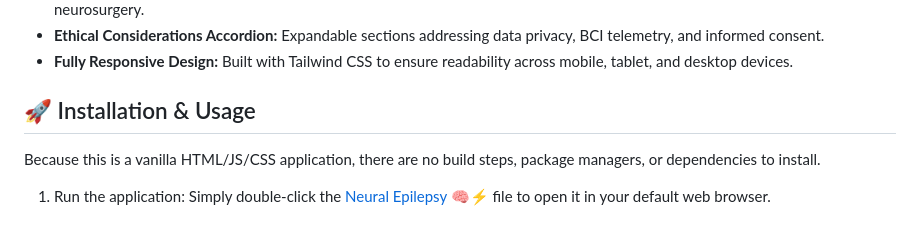
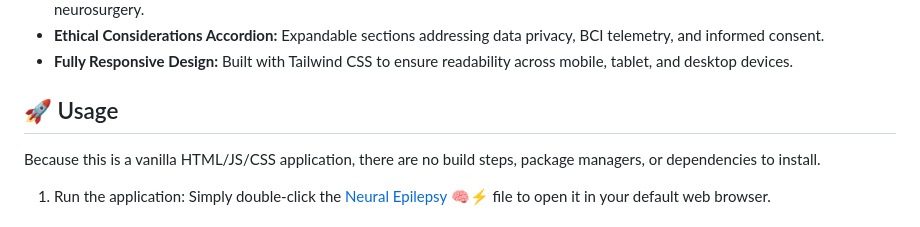
Before and after one commit to Samuelson777/Comprehensive-Analysis-of-Neural-Epilepsy, a Markdown page: README.md, the part around the change. Rendered like a GitHub page.

```diff
--- a/README.md
+++ b/README.md
@@ -23,7 +23,7 @@ This repository hosts the interactive digital publication of the conceptual rese
 * **Ethical Considerations Accordion:** Expandable sections addressing data privacy, BCI telemetry, and informed consent.
 * **Fully Responsive Design:** Built with Tailwind CSS to ensure readability across mobile, tablet, and desktop devices.
 
-## 🚀 Installation & Usage
+## 🚀 Usage
 Because this is a vanilla HTML/JS/CSS application, there are no build steps, package managers, or dependencies to install.
 
 1. Run the application:
```
